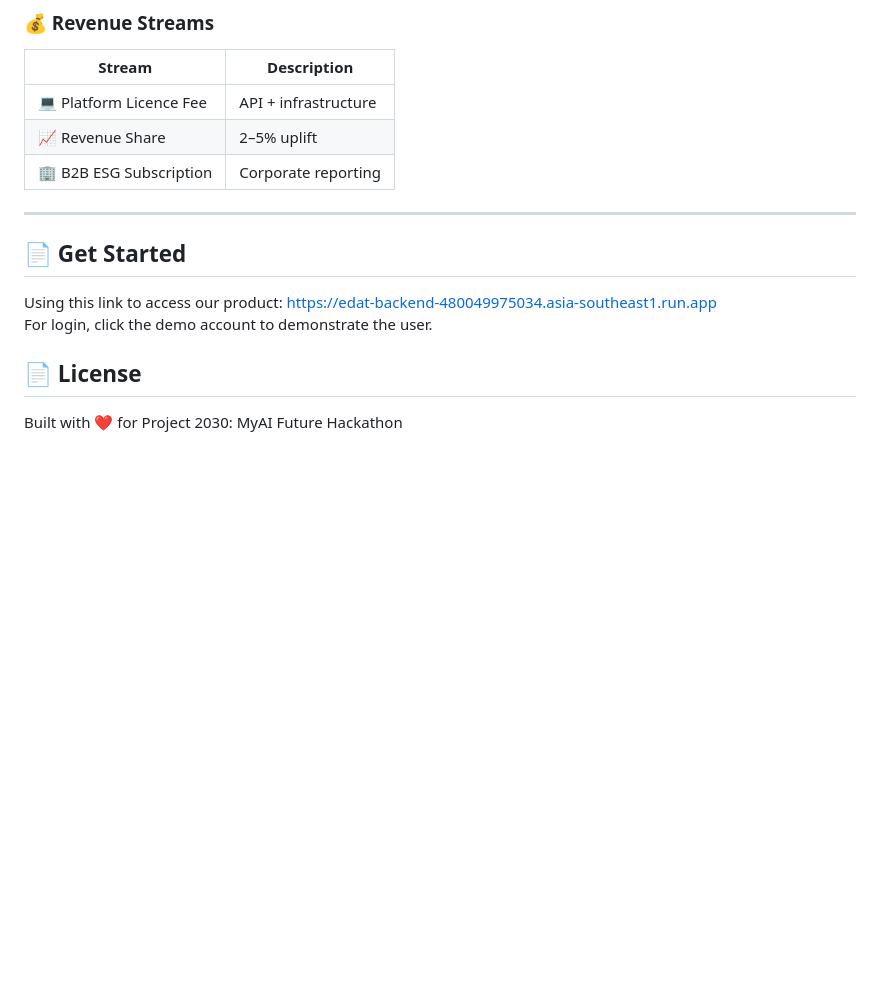
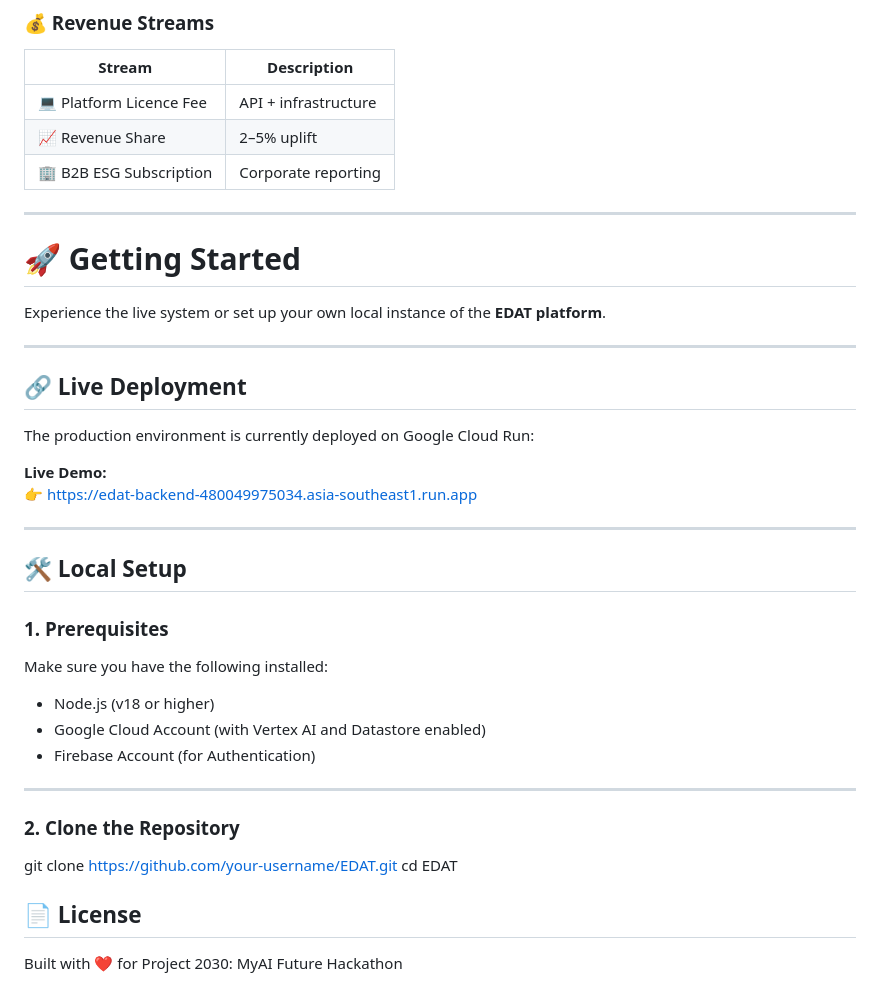
Before and after one commit to yeatjr/EDAT, a Markdown page: README.md, the part around the change. Drawn GitHub-style; blank space fills up the shorter version.

```diff
--- a/README.md
+++ b/README.md
@@ -185,10 +185,38 @@ EDAT is a **SaaS platform for highway operators**.
 | 🏢 B2B ESG Subscription | Corporate reporting |
 
 ---
+# 🚀 Getting Started
 
-## 📄 Get Started
-Using this link to access our product: https://edat-backend-480049975034.asia-southeast1.run.app  <br>
-For login, click the demo account to demonstrate the user.
+Experience the live system or set up your own local instance of the **EDAT platform**.
+
+---
+
+## 🔗 Live Deployment
+
+The production environment is currently deployed on Google Cloud Run:
+
+**Live Demo:**
+👉 https://edat-backend-480049975034.asia-southeast1.run.app
+
+---
+
+## 🛠️ Local Setup
+
+### 1. Prerequisites
+
+Make sure you have the following installed:
+
+- Node.js (v18 or higher)
+- Google Cloud Account (with Vertex AI and Datastore enabled)
+- Firebase Account (for Authentication)
+
+---
+
+### 2. Clone the Repository
+
+
+git clone https://github.com/your-username/EDAT.git
+cd EDAT
 
 
 ## 📄 License
```
